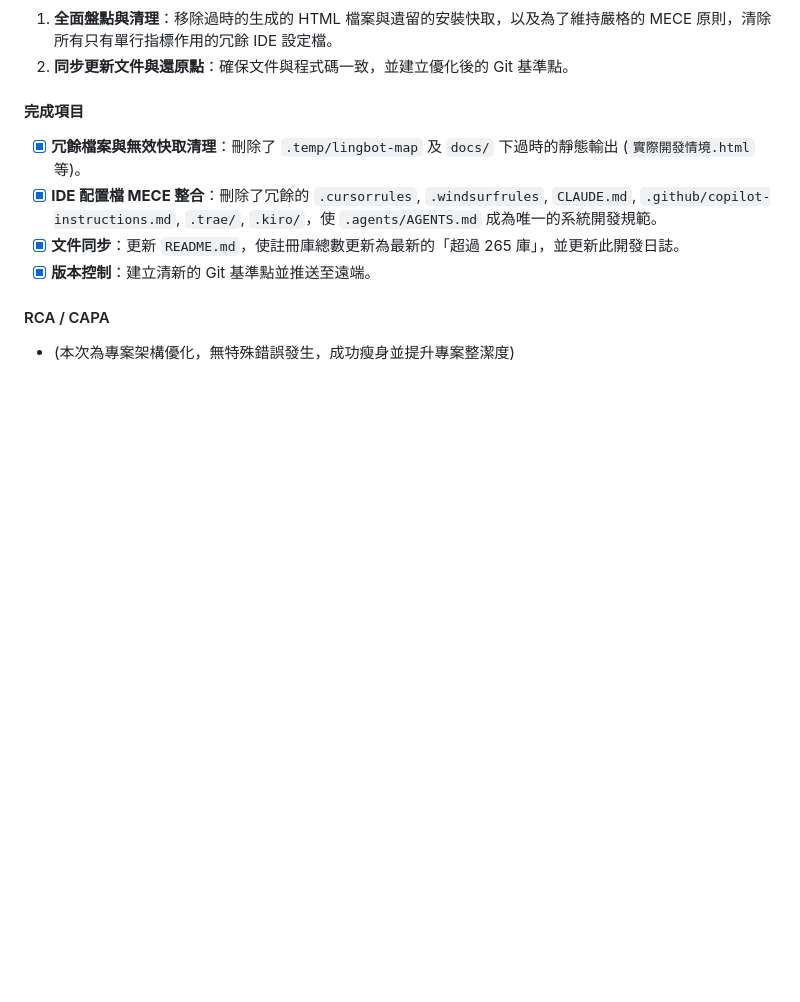
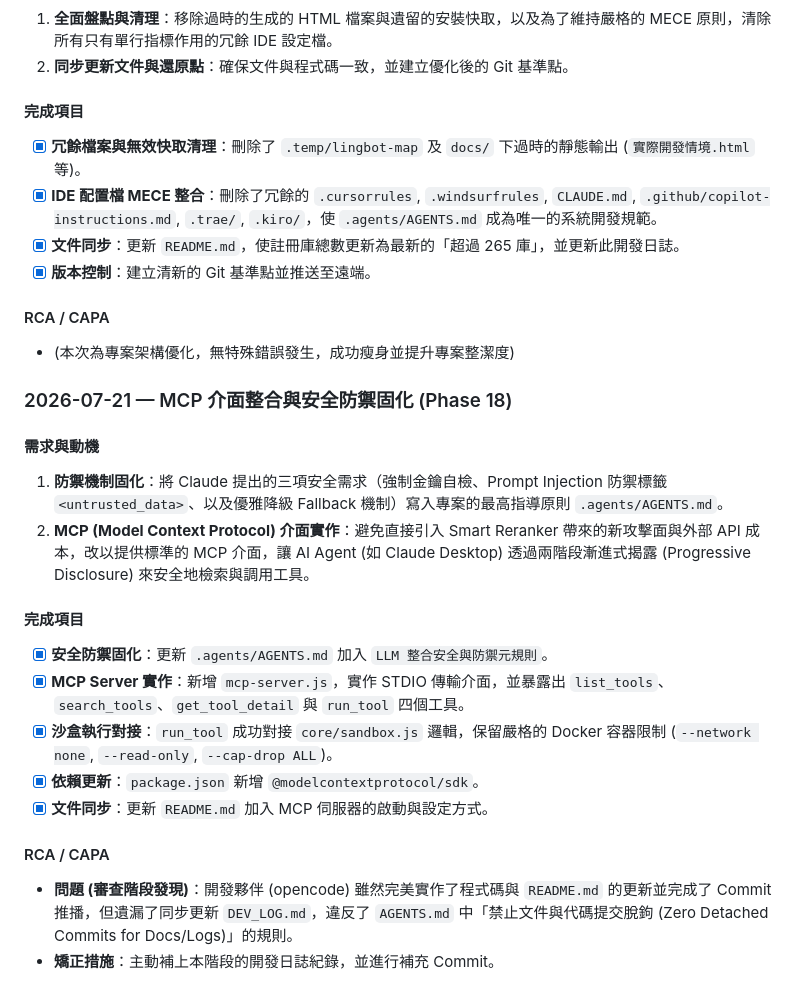
Before and after one commit to Chun-Chieh-Chang/Tool-Calling, a Markdown page: DEV_LOG.md, the part around the change. Rendered like a GitHub page; blank space fills up the shorter version.

Commit message:
docs: append Phase 18 MCP integration to DEV_LOG

```diff
--- a/DEV_LOG.md
+++ b/DEV_LOG.md
@@ -256,3 +256,20 @@
 
 #### RCA / CAPA
 - (本次為專案架構優化，無特殊錯誤發生，成功瘦身並提升專案整潔度)
+
+### 2026-07-21 — MCP 介面整合與安全防禦固化 (Phase 18)
+
+#### 需求與動機
+1. **防禦機制固化**：將 Claude 提出的三項安全需求（強制金鑰自檢、Prompt Injection 防禦標籤 `<untrusted_data>`、以及優雅降級 Fallback 機制）寫入專案的最高指導原則 `.agents/AGENTS.md`。
+2. **MCP (Model Context Protocol) 介面實作**：避免直接引入 Smart Reranker 帶來的新攻擊面與外部 API 成本，改以提供標準的 MCP 介面，讓 AI Agent (如 Claude Desktop) 透過兩階段漸進式揭露 (Progressive Disclosure) 來安全地檢索與調用工具。
+
+#### 完成項目
+- [x] **安全防禦固化**：更新 `.agents/AGENTS.md` 加入 `LLM 整合安全與防禦元規則`。
+- [x] **MCP Server 實作**：新增 `mcp-server.js`，實作 STDIO 傳輸介面，並暴露出 `list_tools`、`search_tools`、`get_tool_detail` 與 `run_tool` 四個工具。
+- [x] **沙盒執行對接**：`run_tool` 成功對接 `core/sandbox.js` 邏輯，保留嚴格的 Docker 容器限制 (`--network none`, `--read-only`, `--cap-drop ALL`)。
+- [x] **依賴更新**：`package.json` 新增 `@modelcontextprotocol/sdk`。
+- [x] **文件同步**：更新 `README.md` 加入 MCP 伺服器的啟動與設定方式。
+
+#### RCA / CAPA
+- **問題 (審查階段發現)**：開發夥伴 (opencode) 雖然完美實作了程式碼與 `README.md` 的更新並完成了 Commit 推播，但遺漏了同步更新 `DEV_LOG.md`，違反了 `AGENTS.md` 中「禁止文件與代碼提交脫鉤 (Zero Detached Commits for Docs/Logs)」的規則。
+- **矯正措施**：主動補上本階段的開發日誌紀錄，並進行補充 Commit。
```
